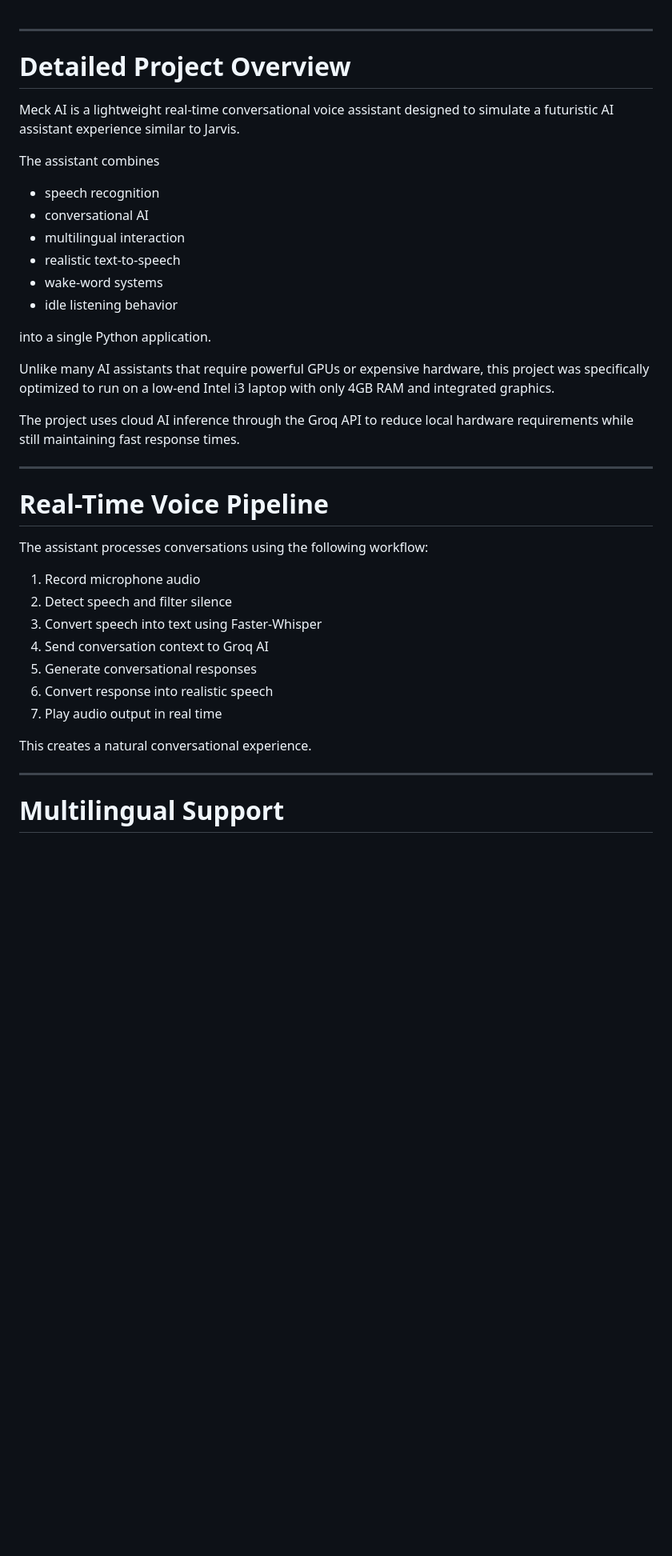
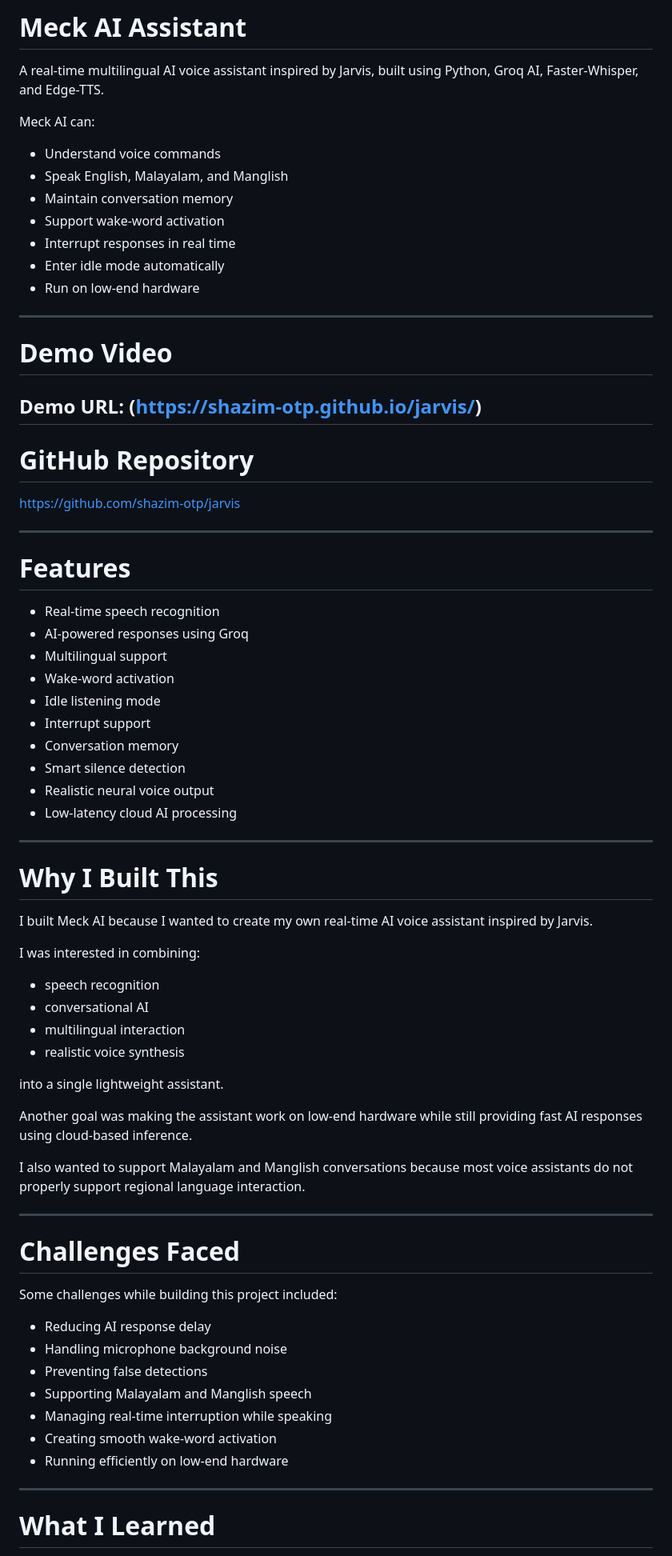
Before and after one commit to shazim-otp/weather-haiku, a Markdown page: README.md, the part around one of its changes. Shown at 80% size. GitHub-like rendering; blank space fills up the shorter version.

```diff
--- a/README.md
+++ b/README.md
@@ -1,40 +1,78 @@
+# Meck AI Assistant
+
+A real-time multilingual AI voice assistant inspired by Jarvis, built using Python, Groq AI, Faster-Whisper, and Edge-TTS.
+
+Meck AI can:
+- Understand voice commands
+- Speak English, Malayalam, and Manglish
+- Maintain conversation memory
+- Support wake-word activation
+- Interrupt responses in real time
+- Enter idle mode automatically
+- Run on low-end hardware
+
 ---
 
-# Detailed Project Overview
 
-Meck AI is a lightweight real-time conversational voice assistant designed to simulate a futuristic AI assistant experience similar to Jarvis.
 
-The assistant combines
+# Demo Video
+
+Demo URL:
+(https://shazim-otp.github.io/jarvis/)
+---
+
+# GitHub Repository
+
+https://github.com/shazim-otp/jarvis
+
+---
+
+# Features
+
+- Real-time speech recognition
+- AI-powered responses using Groq
+- Multilingual support
+- Wake-word activation
+- Idle listening mode
+- Interrupt support
+- Conversation memory
+- Smart silence detection
+- Realistic neural voice output
+- Low-latency cloud AI processing
+
+---
+
+# Why I Built This
+
+I built Meck AI because I wanted to create my own real-time AI voice assistant inspired by Jarvis.
+
+I was interested in combining:
 - speech recognition
 - conversational AI
 - multilingual interaction
-- realistic text-to-speech
-- wake-word systems
-- idle listening behavior
+- realistic voice synthesis
 
-into a single Python application.
+into a single lightweight assistant.
 
-Unlike many AI assistants that require powerful GPUs or expensive hardware, this project was specifically optimized to run on a low-end Intel i3 laptop with only 4GB RAM and integrated graphics.
+Another goal was making the assistant work on low-end hardware while still providing fast AI responses using cloud-based inference.
 
-The project uses cloud AI inference through the Groq API to reduce local hardware requirements while still maintaining fast response times.
+I also wanted to support Malayalam and Manglish conversations because most voice assistants do not properly support regional language interaction.
 
 ---
 
-# Real-Time Voice Pipeline
+# Challenges Faced
 
-The assistant processes conversations using the following workflow:
+Some challenges while building this project included:
 
-1. Record microphone audio
-2. Detect speech and filter silence
-3. Convert speech into text using Faster-Whisper
-4. Send conversation context to Groq AI
-5. Generate conversational responses
-6. Convert response into realistic speech
-7. Play audio output in real time
-
-This creates a natural conversational experience.
+- Reducing AI response delay
+- Handling microphone background noise
+- Preventing false detections
+- Supporting Malayalam and Manglish speech
+- Managing real-time interruption while speaking
+- Creating smooth wake-word activation
+- Running efficiently on low-end hardware
 
 ---
 
-# Multilingual Support
+# What I Learned
 
```
Also changed, not shown: other parts of README.md (+103 -105 lines).
